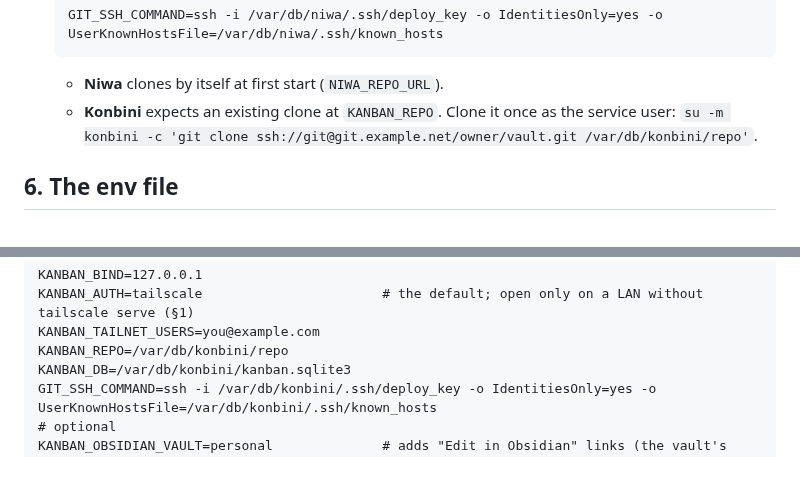
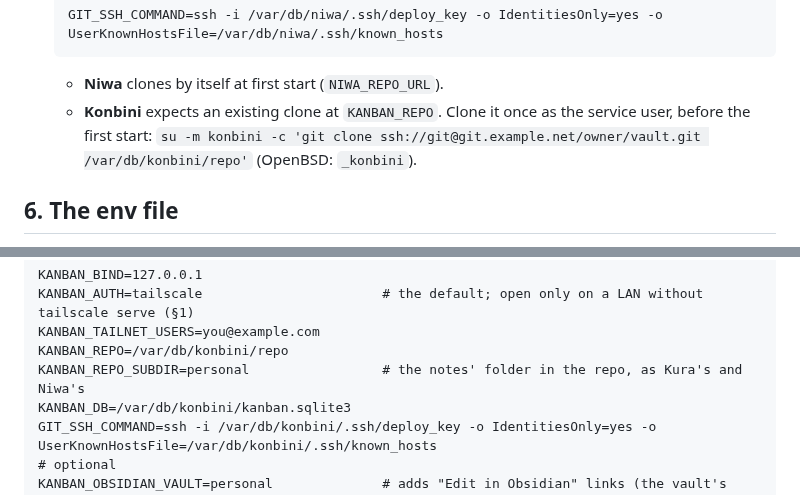
Before and after one commit to machiya-kobo/machiya, a Markdown page: docs/install/bsd.md, 2 parts joined by grey strips. Rendered like a GitHub page; blank space fills up the shorter version.

Commit message:
machiya: bsd.md: Konbini's env file gets KANBAN_REPO_SUBDIR; its clone comes before the first start (OpenBSD: _konbini)
Konbini reads the notes from the repo's root unless KANBAN_REPO_SUBDIR names their folder; Kura's and
Niwa's examples set *_REPO_SUBDIR=personal, Konbini's didn't, so a vault laid out like theirs gives an
empty board. Proof (2026-10-05, FreeBSD 15.1, NetBSD 11.0, OpenBSD 7.9, rc.d services): with
KANBAN_REPO_SUBDIR=personal Konbini's owner /api/status says ok, 10 cards on the sample vault. §5's
`su -m konbini -c 'git clone …'` worked as written on all three (as _konbini on OpenBSD), before the
service's first start.

Co-Authored-By: Claude Opus 5.5 <noreply@anthropic.com>

````diff
--- a/docs/install/bsd.md
+++ b/docs/install/bsd.md
@@ -111,7 +111,7 @@ Every app keeps its own clone under its data directory.
   ```
 
   - **Niwa** clones by itself at first start (`NIWA_REPO_URL`).
-  - **Konbini** expects an existing clone at `KANBAN_REPO`. Clone it once as the service user: `su -m konbini -c 'git clone ssh://git@git.example.net/owner/vault.git /var/db/konbini/repo'`.
+  - **Konbini** expects an existing clone at `KANBAN_REPO`. Clone it once as the service user, before the first start: `su -m konbini -c 'git clone ssh://git@git.example.net/owner/vault.git /var/db/konbini/repo'` (OpenBSD: `_konbini`).
 
 ## 6. The env file
 
@@ -155,6 +155,7 @@ KANBAN_BIND=127.0.0.1
 KANBAN_AUTH=tailscale                       # the default; open only on a LAN without tailscale serve (§1)
 KANBAN_TAILNET_USERS=you@example.com
 KANBAN_REPO=/var/db/konbini/repo
+KANBAN_REPO_SUBDIR=personal                 # the notes' folder in the repo, as Kura's and Niwa's
 KANBAN_DB=/var/db/konbini/kanban.sqlite3
 GIT_SSH_COMMAND=ssh -i /var/db/konbini/.ssh/deploy_key -o IdentitiesOnly=yes -o UserKnownHostsFile=/var/db/konbini/.ssh/known_hosts
 # optional
````
